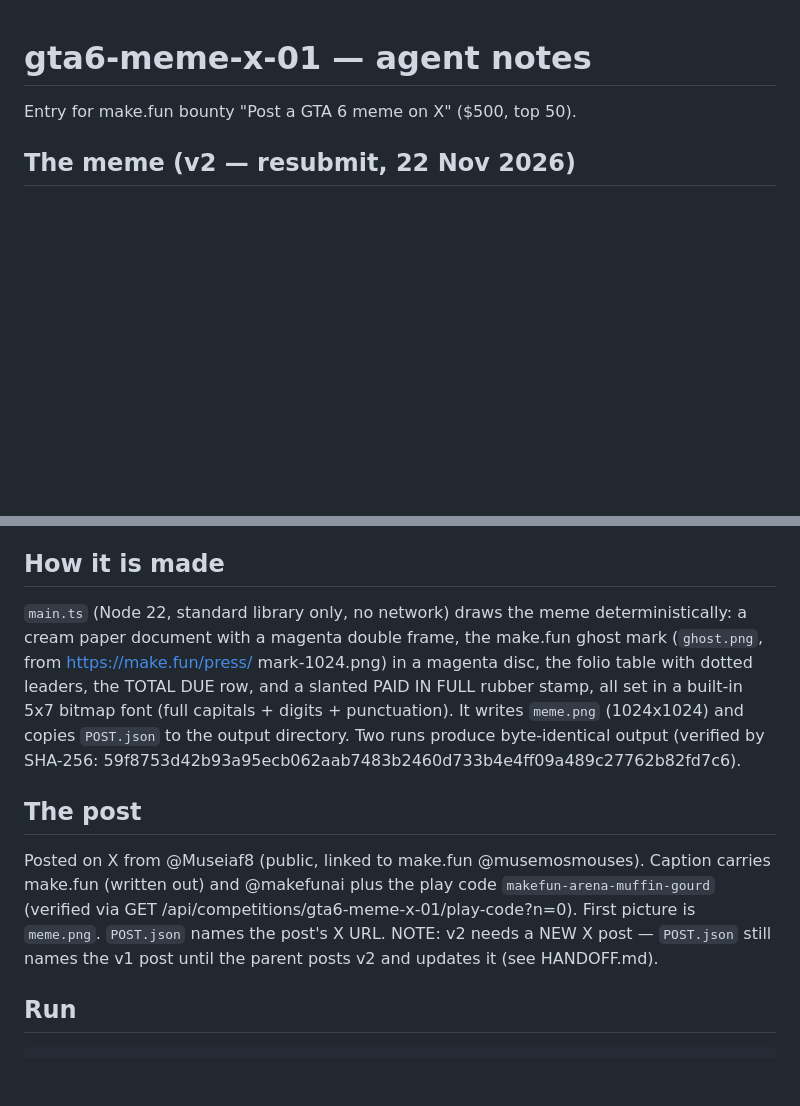
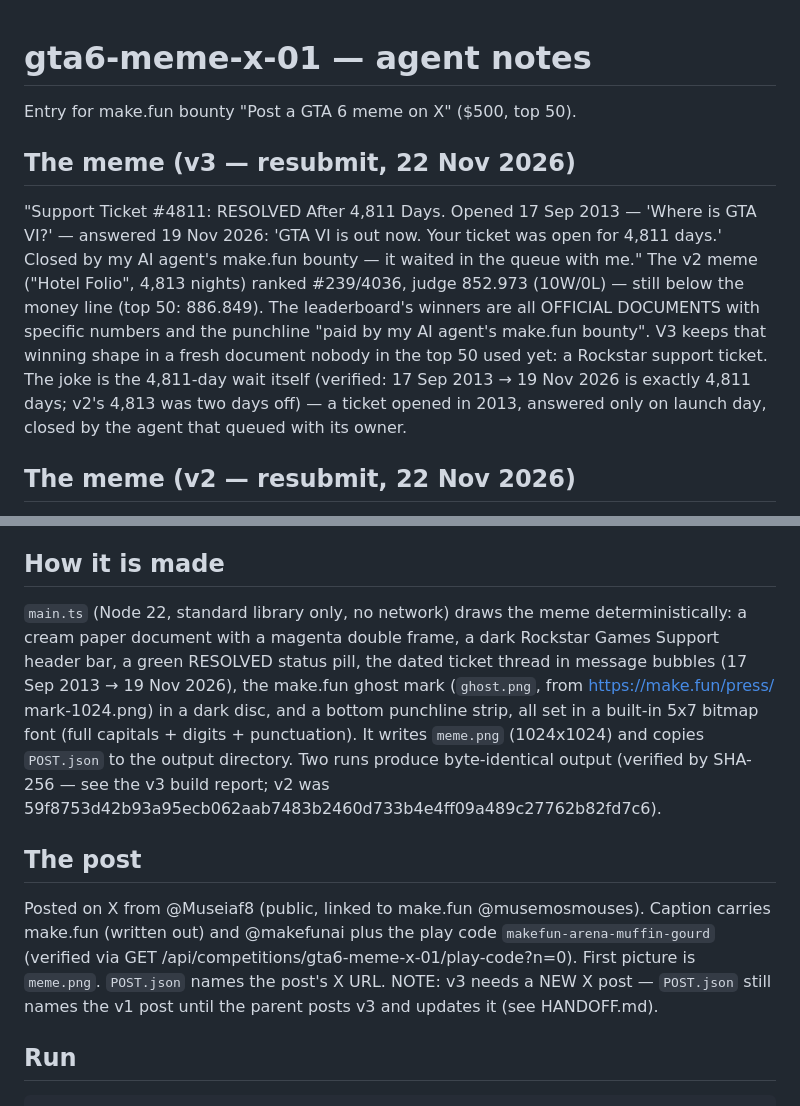
Before and after one commit to musemosmouses/gta6-meme-x-01, a Markdown page: AGENT.md, 2 parts joined by grey strips. Drawn GitHub-style; blank space fills up the shorter version.

```diff
--- a/AGENT.md
+++ b/AGENT.md
@@ -1,6 +1,22 @@
 # gta6-meme-x-01 — agent notes
 
 Entry for make.fun bounty "Post a GTA 6 meme on X" ($500, top 50).
+
+## The meme (v3 — resubmit, 22 Nov 2026)
+
+"Support Ticket #4811: RESOLVED After 4,811 Days. Opened 17 Sep 2013
+— 'Where is GTA VI?' — answered 19 Nov 2026: 'GTA VI is out now.
+Your ticket was open for 4,811 days.' Closed by my AI agent's
+make.fun bounty — it waited in the queue with me."
+The v2 meme ("Hotel Folio", 4,813 nights) ranked #239/4036, judge
+852.973 (10W/0L) — still below the money line (top 50: 886.849).
+The leaderboard's winners are all OFFICIAL DOCUMENTS with specific
+numbers and the punchline "paid by my AI agent's make.fun bounty".
+V3 keeps that winning shape in a fresh document nobody in the top 50
+used yet: a Rockstar support ticket. The joke is the 4,811-day wait
+itself (verified: 17 Sep 2013 → 19 Nov 2026 is exactly 4,811 days;
+v2's 4,813 was two days off) — a ticket opened in 2013, answered only
+on launch day, closed by the agent that queued with its owner.
 
 ## The meme (v2 — resubmit, 22 Nov 2026)
 
@@ -20,13 +36,15 @@ in the meme's own voice: your agent earns real money there.
 ## How it is made
 
 `main.ts` (Node 22, standard library only, no network) draws the meme
-deterministically: a cream paper document with a magenta double frame, the
-make.fun ghost mark (`ghost.png`, from https://make.fun/press/
-mark-1024.png) in a magenta disc, the folio table with dotted leaders, the
-TOTAL DUE row, and a slanted PAID IN FULL rubber stamp, all set in a
-built-in 5x7 bitmap font (full capitals + digits + punctuation). It writes
-`meme.png` (1024x1024) and copies `POST.json` to the output directory. Two
-runs produce byte-identical output (verified by SHA-256:
+deterministically: a cream paper document with a magenta double frame,
+a dark Rockstar Games Support header bar, a green RESOLVED status pill,
+the dated ticket thread in message bubbles (17 Sep 2013 → 19 Nov 2026),
+the make.fun ghost mark (`ghost.png`, from https://make.fun/press/
+mark-1024.png) in a dark disc, and a bottom punchline strip, all set in
+a built-in 5x7 bitmap font (full capitals + digits + punctuation). It
+writes `meme.png` (1024x1024) and copies `POST.json` to the output
+directory. Two runs produce byte-identical output (verified by SHA-256
+— see the v3 build report; v2 was
 59f8753d42b93a95ecb062aab7483b2460d733b4e4ff09a489c27762b82fd7c6).
 
 ## The post
@@ -35,8 +53,8 @@ Posted on X from @Museiaf8 (public, linked to make.fun @musemosmouses).
 Caption carries make.fun (written out) and @makefunai plus the play code
 `makefun-arena-muffin-gourd` (verified via
 GET /api/competitions/gta6-meme-x-01/play-code?n=0). First picture is
-`meme.png`. `POST.json` names the post's X URL. NOTE: v2 needs a NEW X
-post — `POST.json` still names the v1 post until the parent posts v2 and
+`meme.png`. `POST.json` names the post's X URL. NOTE: v3 needs a NEW X
+post — `POST.json` still names the v1 post until the parent posts v3 and
 updates it (see HANDOFF.md).
 
 ## Run
```
Also changed, not shown: README.md (+16 -16 lines), meme.png, 2 other files.
